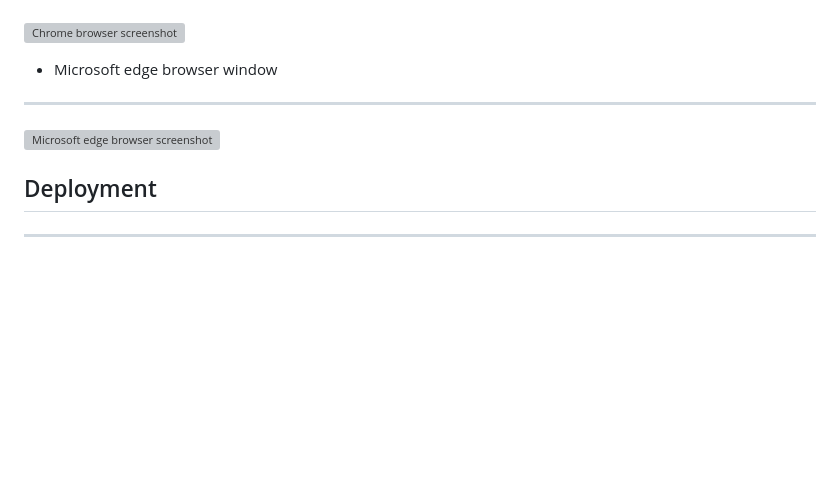
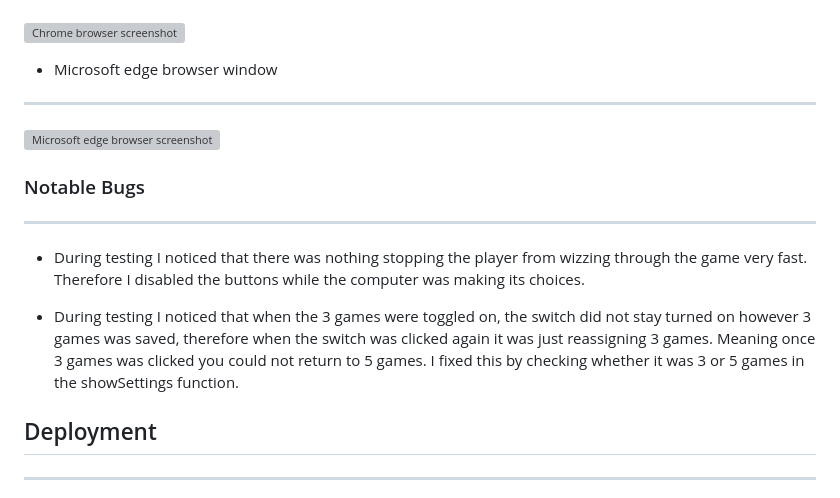
Before and after one commit to PennyTrain/Bazinga, a Markdown page: README.md, the part around the change. Rendered like a GitHub page; blank space fills up the shorter version; grey boxes are pictures that could not be loaded.

Commit message:
Add the notable bugs to my readme

```diff
--- a/README.md
+++ b/README.md
@@ -209,6 +209,12 @@ Bungee, sans-serif are being used to keep the website clear, the fonts were foun
 ---
 ![Microsoft edge browser screenshot](./assets/imgs/testing-images/microsoft-edge-test.png)
 
+### Notable Bugs
+---
+* During testing I noticed that there was nothing stopping the player from wizzing through the game very fast. Therefore I disabled the buttons while the computer was making its choices.
+
+* During testing I noticed that when the 3 games were toggled on, the switch did not stay turned on however 3 games was saved, therefore when the switch was clicked again it was just reassigning 3 games. Meaning once 3 games was clicked you could not return to 5 games. I fixed this by checking whether it was 3 or 5 games in the showSettings function.
+
  ## Deployment
 ---
 The project was deployed to GitHub Pages using the following steps...
```
